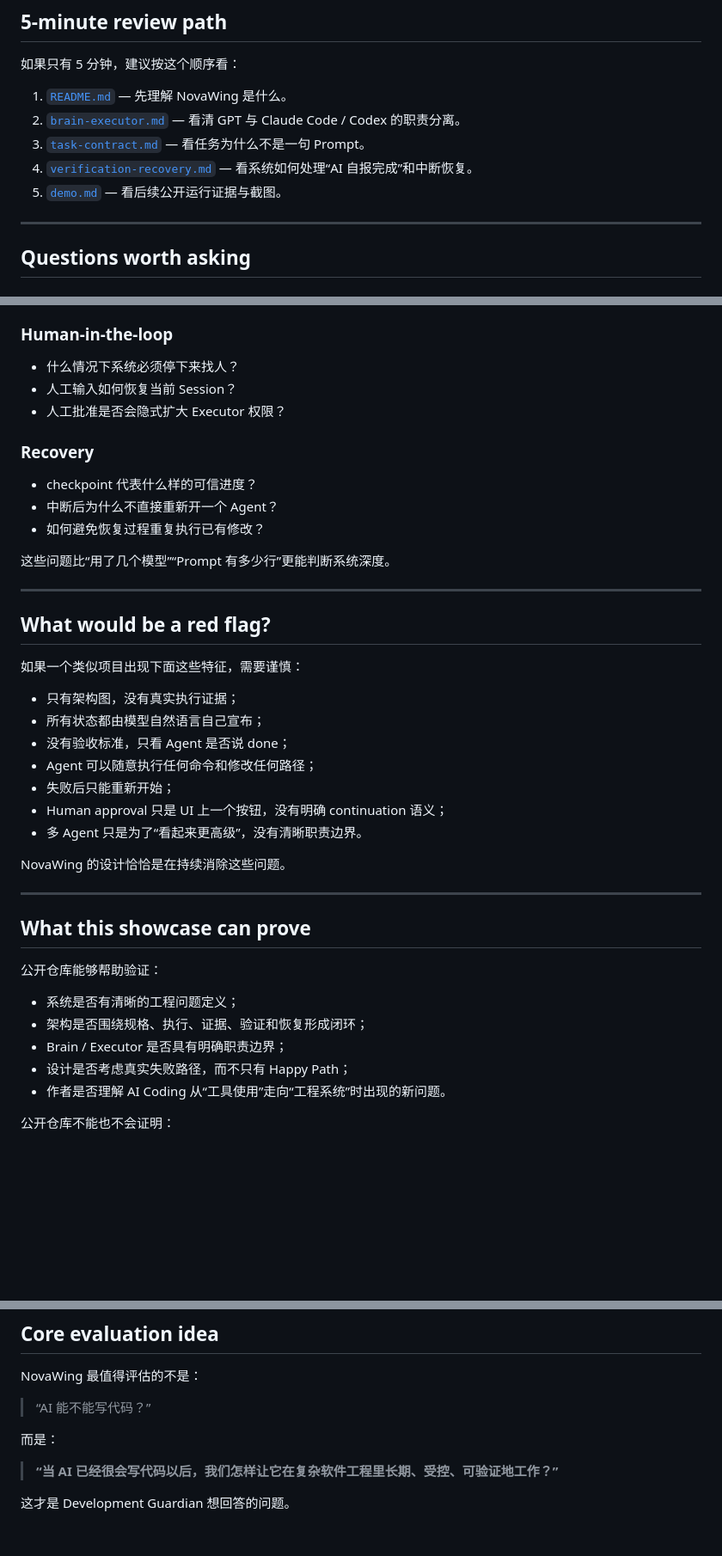
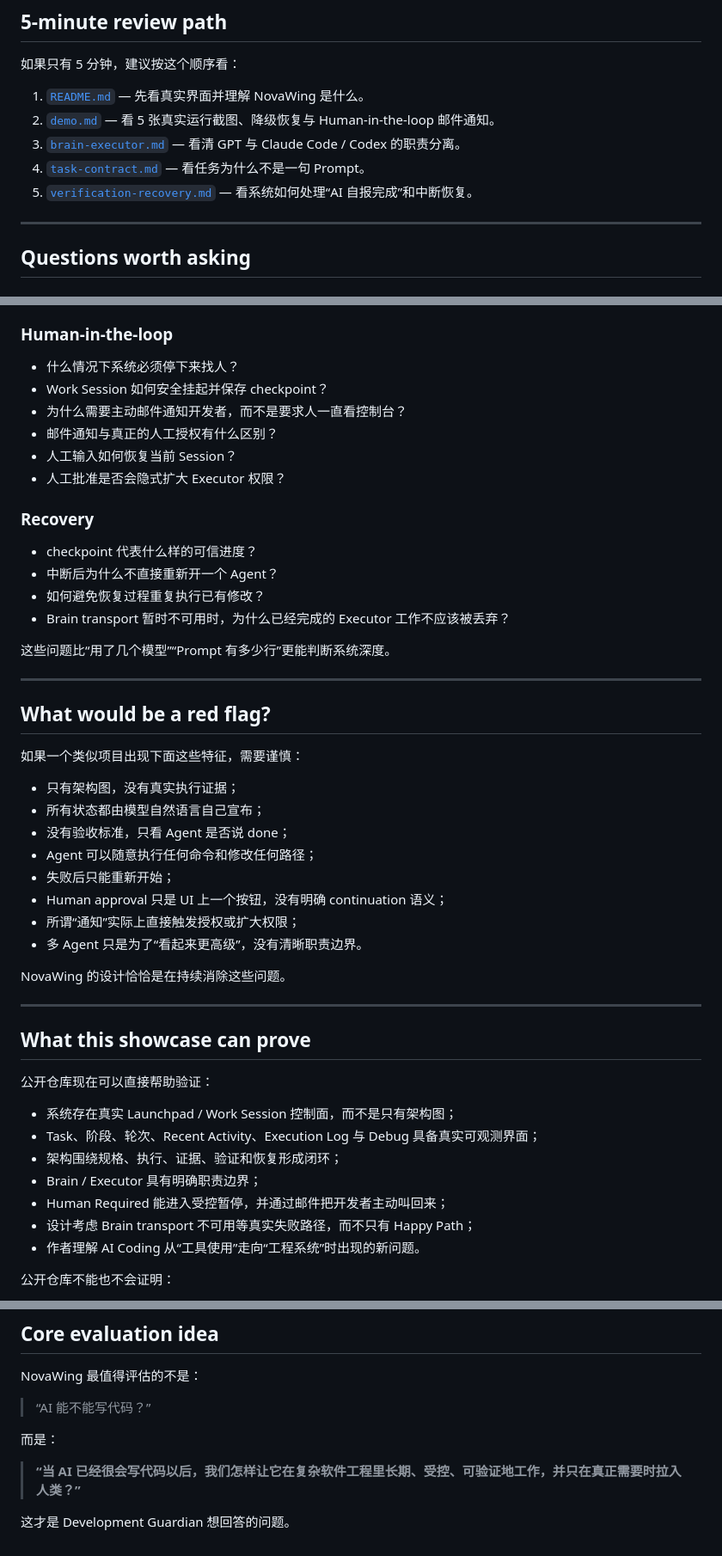
Before and after one commit to weijianjunwjj/nova-wing-showcase, a Markdown page: docs/technical-review-guide.md, 3 parts joined by grey strips. Shown at 86% size. Rendered like a GitHub page; blank space fills up the shorter version.

Commit message:
docs: align technical review guide with runtime evidence

```diff
--- a/docs/technical-review-guide.md
+++ b/docs/technical-review-guide.md
@@ -12,11 +12,11 @@
 
 如果只有 5 分钟，建议按这个顺序看：
 
-1. [`README.md`](../README.md) — 先理解 NovaWing 是什么。
-2. [`brain-executor.md`](brain-executor.md) — 看清 GPT 与 Claude Code / Codex 的职责分离。
-3. [`task-contract.md`](task-contract.md) — 看任务为什么不是一句 Prompt。
-4. [`verification-recovery.md`](verification-recovery.md) — 看系统如何处理“AI 自报完成”和中断恢复。
-5. [`demo.md`](demo.md) — 看后续公开运行证据与截图。
+1. [`README.md`](../README.md) — 先看真实界面并理解 NovaWing 是什么。
+2. [`demo.md`](demo.md) — 看 5 张真实运行截图、降级恢复与 Human-in-the-loop 邮件通知。
+3. [`brain-executor.md`](brain-executor.md) — 看清 GPT 与 Claude Code / Codex 的职责分离。
+4. [`task-contract.md`](task-contract.md) — 看任务为什么不是一句 Prompt。
+5. [`verification-recovery.md`](verification-recovery.md) — 看系统如何处理“AI 自报完成”和中断恢复。
 
 ---
 
@@ -44,6 +44,9 @@
 ### Human-in-the-loop
 
 - 什么情况下系统必须停下来找人？
+- Work Session 如何安全挂起并保存 checkpoint？
+- 为什么需要主动邮件通知开发者，而不是要求人一直看控制台？
+- 邮件通知与真正的人工授权有什么区别？
 - 人工输入如何恢复当前 Session？
 - 人工批准是否会隐式扩大 Executor 权限？
 
@@ -52,6 +55,7 @@
 - checkpoint 代表什么样的可信进度？
 - 中断后为什么不直接重新开一个 Agent？
 - 如何避免恢复过程重复执行已有修改？
+- Brain transport 暂时不可用时，为什么已经完成的 Executor 工作不应该被丢弃？
 
 这些问题比“用了几个模型”“Prompt 有多少行”更能判断系统深度。
 
@@ -67,6 +71,7 @@
 - Agent 可以随意执行任何命令和修改任何路径；
 - 失败后只能重新开始；
 - Human approval 只是 UI 上一个按钮，没有明确 continuation 语义；
+- 所谓“通知”实际上直接触发授权或扩大权限；
 - 多 Agent 只是为了“看起来更高级”，没有清晰职责边界。
 
 NovaWing 的设计恰恰是在持续消除这些问题。
@@ -75,13 +80,15 @@ NovaWing 的设计恰恰是在持续消除这些问题。
 
 ## What this showcase can prove
 
-公开仓库能够帮助验证：
+公开仓库现在可以直接帮助验证：
 
-- 系统是否有清晰的工程问题定义；
-- 架构是否围绕规格、执行、证据、验证和恢复形成闭环；
-- Brain / Executor 是否具有明确职责边界；
-- 设计是否考虑真实失败路径，而不只有 Happy Path；
-- 作者是否理解 AI Coding 从“工具使用”走向“工程系统”时出现的新问题。
+- 系统存在真实 Launchpad / Work Session 控制面，而不是只有架构图；
+- Task、阶段、轮次、Recent Activity、Execution Log 与 Debug 具备真实可观测界面；
+- 架构围绕规格、执行、证据、验证和恢复形成闭环；
+- Brain / Executor 具有明确职责边界；
+- Human Required 能进入受控暂停，并通过邮件把开发者主动叫回来；
+- 设计考虑 Brain transport 不可用等真实失败路径，而不只有 Happy Path；
+- 作者理解 AI Coding 从“工具使用”走向“工程系统”时出现的新问题。
 
 公开仓库不能也不会证明：
 
@@ -102,6 +109,6 @@ NovaWing 最值得评估的不是：
 
 而是：
 
-> **“当 AI 已经很会写代码以后，我们怎样让它在复杂软件工程里长期、受控、可验证地工作？”**
+> **“当 AI 已经很会写代码以后，我们怎样让它在复杂软件工程里长期、受控、可验证地工作，并只在真正需要时拉入人类？”**
 
 这才是 Development Guardian 想回答的问题。
```
